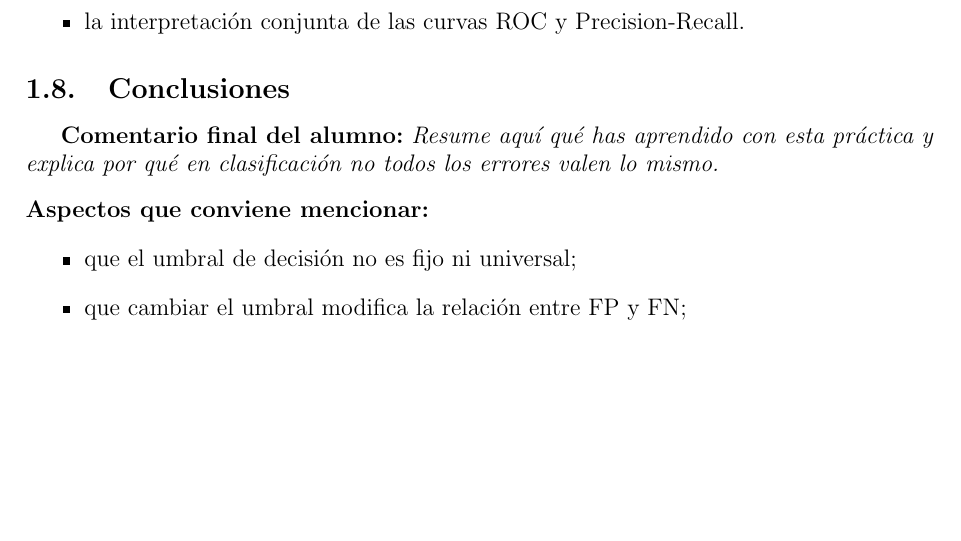
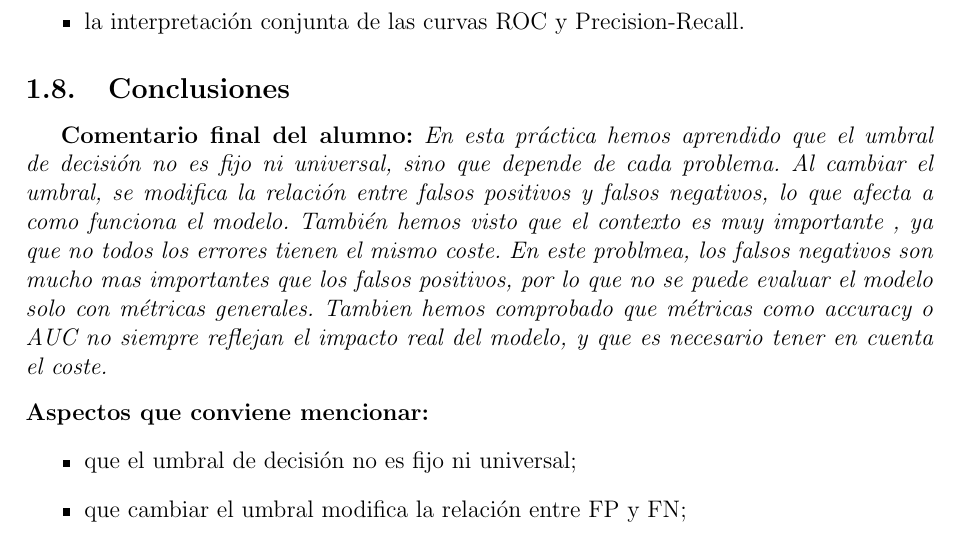
Before and after one commit to i12alvma/IAA, a LaTeX book (P4/P4_matriz_costes/docs/test.tex): part of page 9 of 9, cut so that both start at the same text, the shorter picture padded with empty space. Compiled offline with pdfLaTeX.

Commit message:
P4-T8 done

```diff
--- a/P4/P4_matriz_costes/docs/test.tex
+++ b/P4/P4_matriz_costes/docs/test.tex
@@ -289,7 +289,17 @@ bien en este problema.}
 % ---------------------------------------------------------
 
 \textbf{Comentario final del alumno:}
-\textit{Resume aquí qué has aprendido con esta práctica y explica por qué en clasificación no todos los errores valen lo mismo.}
+\textit{En esta práctica hemos aprendido que el umbral de decisión no es fijo ni universal,
+ sino que depende de cada problema. Al cambiar el umbral,
+se modifica la relación entre falsos positivos y
+falsos negativos, lo que afecta a como funciona el modelo.
+También hemos visto que el contexto es muy importante
+, ya que no todos los errores tienen el mismo coste.
+En este problmea, los falsos negativos son mucho mas importantes que los
+falsos positivos, por lo que no se puede evaluar el modelo solo con métricas generales.
+Tambien hemos comprobado que métricas como accuracy o AUC
+no siempre reflejan el impacto real del modelo,
+y que es necesario tener en cuenta el coste.}
 
 \vspace{0.3cm}
 \noindent\textbf{Aspectos que conviene mencionar:}
```
Also changed, not shown: P4/P4_matriz_costes/docs/test.pdf, 4 other files.
